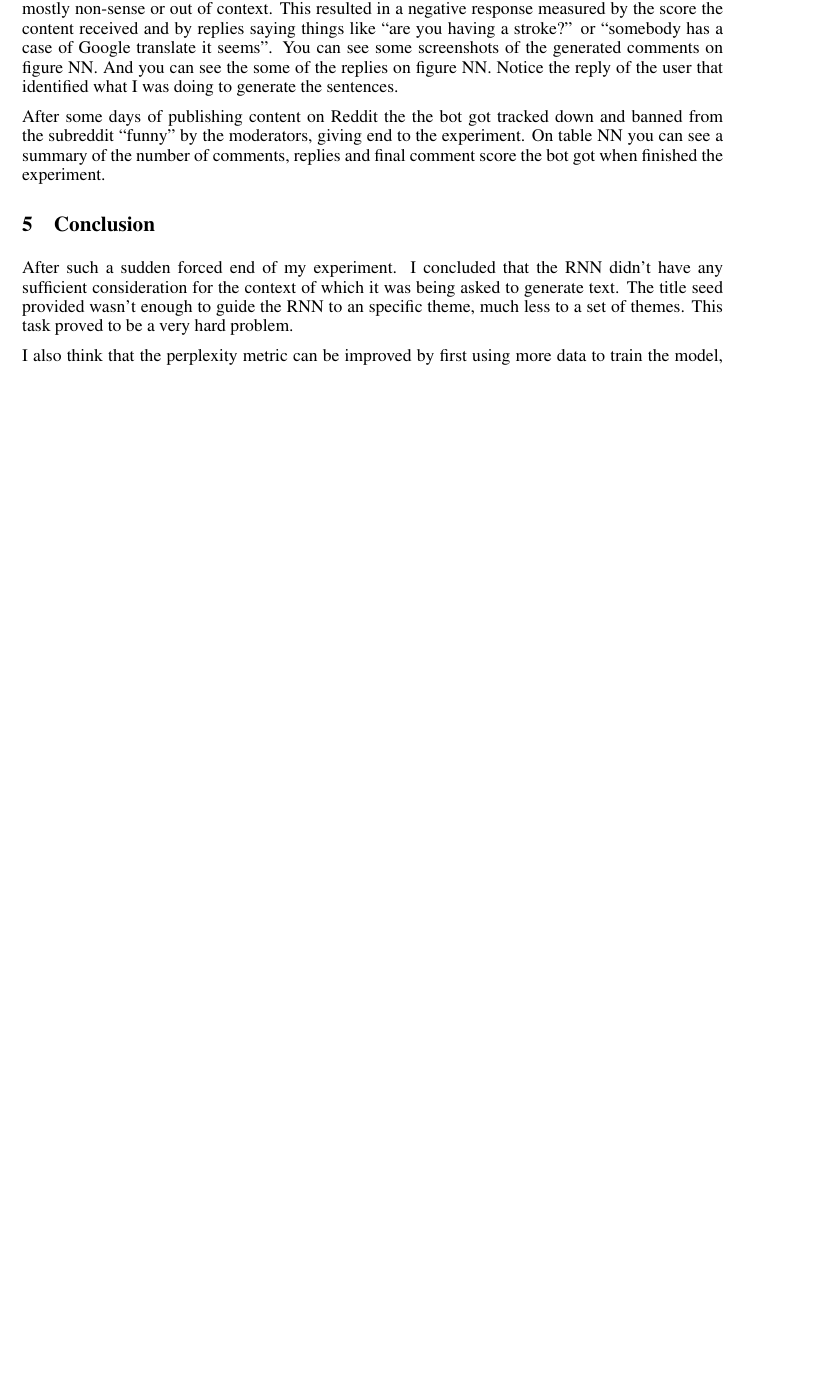
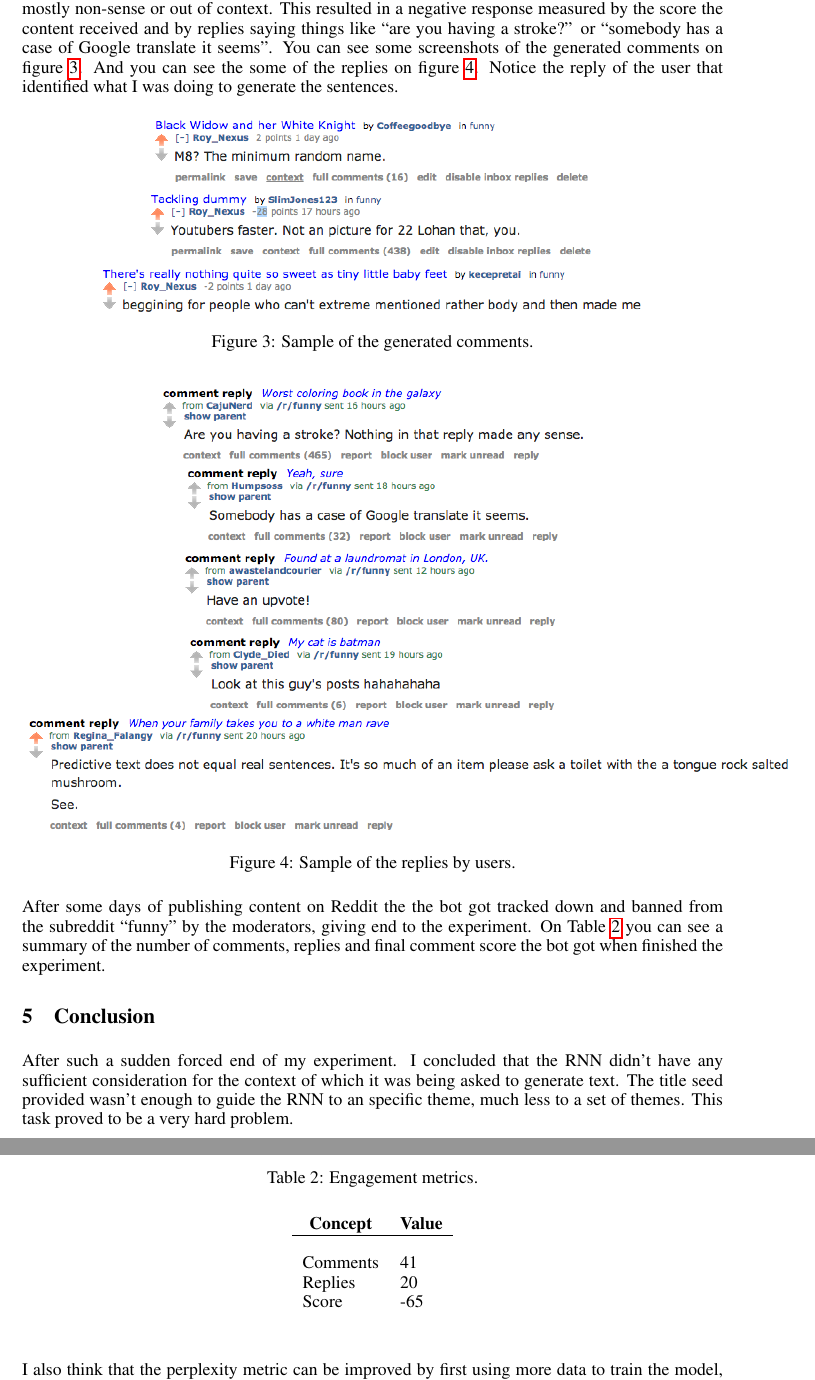
Before and after one commit to ElHacker/cs224_project_report, a LaTeX paper (braulioc_report.tex): part of page 4 of 4 before the commit and two parts of pages 4 and 5 of 5 after it, the two joined at a grey line, cut so that both start at the same text, the shorter picture padded with empty space. Compiled offline with pdfLaTeX.

Commit message:
Second draft

```diff
--- a/braulioc_report.tex
+++ b/braulioc_report.tex
@@ -3,6 +3,7 @@
 \usepackage{hyperref}
 \usepackage{url}
 \usepackage{graphicx}
+\usepackage{adjustbox}
 \usepackage{subcaption}
 \graphicspath{{images/}}
 %\documentstyle[nips13submit_09,times,art10]{article} % For LaTeX 2.09
@@ -171,20 +172,52 @@ The reaction obtained by the community was very clear: the comments generated by
 the RNN were mostly non-sense or out of context. This resulted in a negative
 response measured by the score the content received and by replies saying things
 like ``are you having a stroke?'' or ``somebody has a case of Google translate
-it seems''. You can see some screenshots of the generated comments on figure NN.
-And you can see the some of the replies on figure NN. Notice the reply of the
-user that identified what I was doing to generate the sentences.
+it seems''. You can see some screenshots of the generated comments on
+figure~\ref{fig:comments}.
+And you can see the some of the replies on figure~\ref{fig:replies}. Notice the
+reply of the user that identified what I was doing to generate the sentences.
 
-%TODO: Insert screenshots of the generated comments
-%TODO: Insert screenshots of the user replies.
+\begin{figure}[h]
+\centering
+\includegraphics[scale=0.5]{comment2}
+\includegraphics[scale=0.5]{comment3}
+\includegraphics[scale=0.5]{comment1}
+\caption{Sample of the generated comments.}
+\label{fig:comments}
+\end{figure}
+
+\begin{figure}[h]
+\centering
+\includegraphics[scale=0.5]{reply1}
+\includegraphics[scale=0.5]{reply2}
+\includegraphics[scale=0.5]{reply4}
+\includegraphics[scale=0.5]{reply5}
+\includegraphics[scale=0.5]{reply3}
+\caption{Sample of the replies by users.}
+\label{fig:replies}
+\end{figure}
 
 After some days of publishing content on Reddit the the bot got tracked down and
 banned from the subreddit ``funny'' by the moderators, giving end to the
-experiment. On table NN you can see a summary of the number of comments, replies
-and final comment score the bot got when finished the experiment.
+experiment. On Table~\ref{table:engagement} you can see a summary of the number
+of comments, replies and final comment score the bot got when finished the
+experiment.
 
 %TODO: Insert table summarizing the number of comments, replies and final
 %comment score the bot obtained.
+\begin{table}[t]
+\caption{Engagement metrics.}
+\label{table:engagement}
+\begin{center}
+\begin{tabular}{ll}
+\multicolumn{1}{c}{\bf Concept}  &\multicolumn{1}{c}{\bf Value}
+\\ \hline \\
+Comments         &41 \\
+Replies          &20 \\
+Score            &-65 \\
+\end{tabular}
+\end{center}
+\end{table}
 
 \section{Conclusion}
 After such a sudden forced end of my experiment. I concluded that the RNN didn't
```
Also changed, not shown: braulioc_report.pdf.
